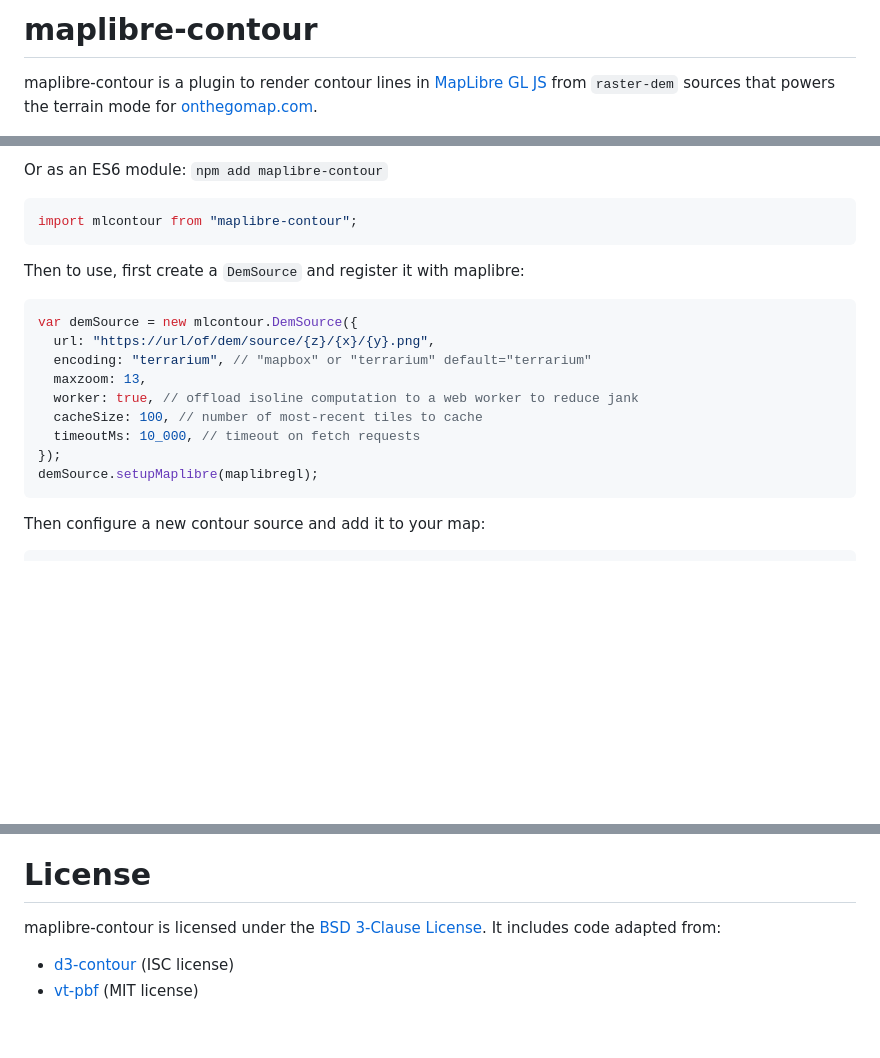
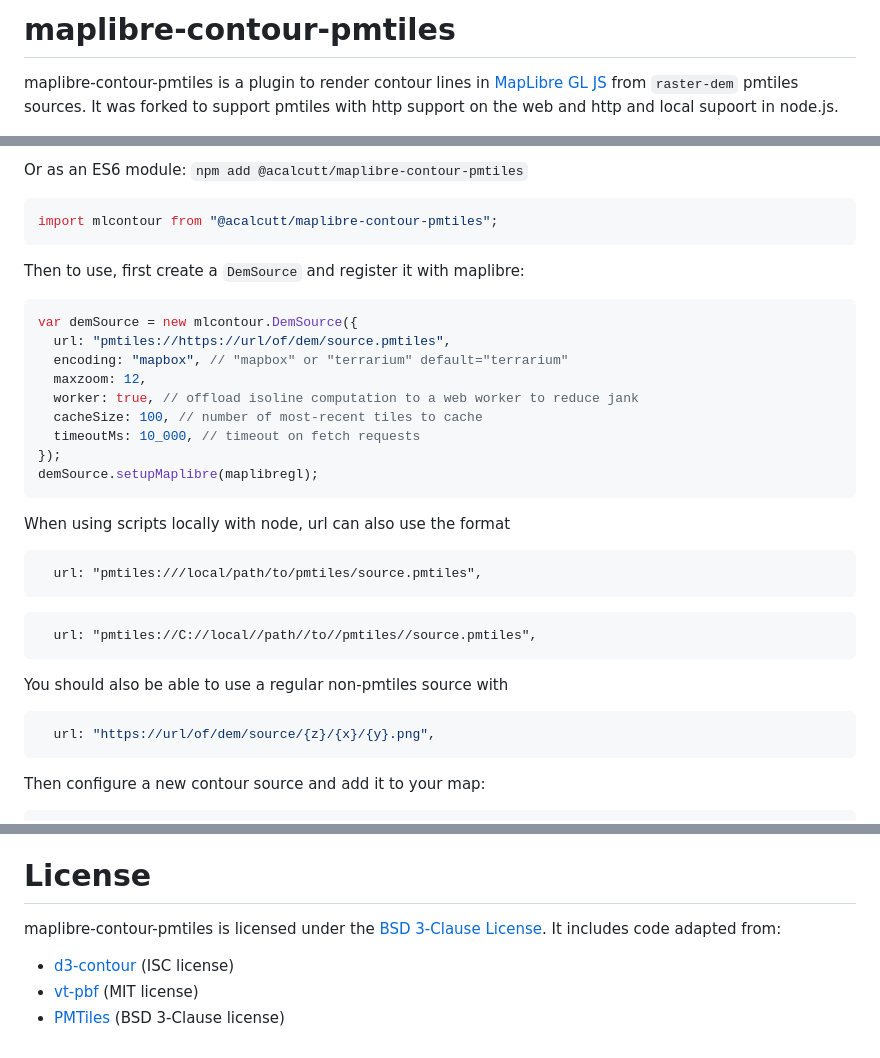
Before and after one commit to onthegomap/maplibre-contour, a Markdown page: README.md, 3 parts joined by grey strips. GitHub-like rendering; blank space fills up the shorter version.

````diff
--- a/README.md
+++ b/README.md
@@ -1,6 +1,6 @@
-# maplibre-contour
+# maplibre-contour-pmtiles
 
-maplibre-contour is a plugin to render contour lines in [MapLibre GL JS](https://github.com/maplibre/maplibre-gl-js) from `raster-dem` sources that powers the terrain mode for [onthegomap.com](https://onthegomap.com).
+maplibre-contour-pmtiles is a plugin to render contour lines in [MapLibre GL JS](https://github.com/maplibre/maplibre-gl-js) from `raster-dem` pmtiles sources. It was forked to support pmtiles with http support on the web and http and local supoort in node.js.
 
 ![Topographic map of Mount Washington](demo.png)
 
@@ -13,23 +14,35 @@ To use it, import the [maplibre-contour](https://www.npmjs.com/package/maplibre-
 ```
 
-Or as an ES6 module: `npm add maplibre-contour`
+Or as an ES6 module: `npm add @acalcutt/maplibre-contour-pmtiles`
 
 ```js
-import mlcontour from "maplibre-contour";
+import mlcontour from "@acalcutt/maplibre-contour-pmtiles";
 ```
 
 Then to use, first create a `DemSource` and register it with maplibre:
 
 ```js
 var demSource = new mlcontour.DemSource({
-  url: "https://url/of/dem/source/{z}/{x}/{y}.png",
-  encoding: "terrarium", // "mapbox" or "terrarium" default="terrarium"
-  maxzoom: 13,
+  url: "pmtiles://https://url/of/dem/source.pmtiles",
+  encoding: "mapbox", // "mapbox" or "terrarium" default="terrarium"
+  maxzoom: 12,
   worker: true, // offload isoline computation to a web worker to reduce jank
   cacheSize: 100, // number of most-recent tiles to cache
   timeoutMs: 10_000, // timeout on fetch requests
 });
 demSource.setupMaplibre(maplibregl);
+```
+When using scripts locally with node, url can also use the format
+```linux
+  url: "pmtiles:///local/path/to/pmtiles/source.pmtiles",
+```
+```windows
+  url: "pmtiles://C://local//path//to//pmtiles//source.pmtiles",
+```
+
+You should also be able to use a regular non-pmtiles source with
+```js
+  url: "https://url/of/dem/source/{z}/{x}/{y}.png",
 ```
 
 Then configure a new contour source and add it to your map:
@@ -126,7 +139,8 @@ There are a lot of parameters you can tweak when generating contour lines from e
 
 # License
 
-maplibre-contour is licensed under the [BSD 3-Clause License](LICENSE). It includes code adapted from:
+maplibre-contour-pmtiles is licensed under the [BSD 3-Clause License](LICENSE). It includes code adapted from:
 
 - [d3-contour](https://github.com/d3/d3-contour) (ISC license)
 - [vt-pbf](https://github.com/mapbox/vt-pbf) (MIT license)
+- [PMTiles](https://github.com/protomaps/PMTiles) (BSD 3-Clause license)
````
Also changed, not shown: other parts of README.md (+4 -3 lines).
